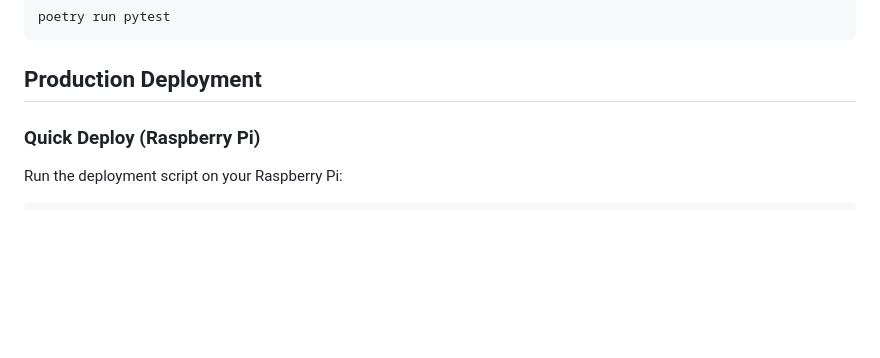
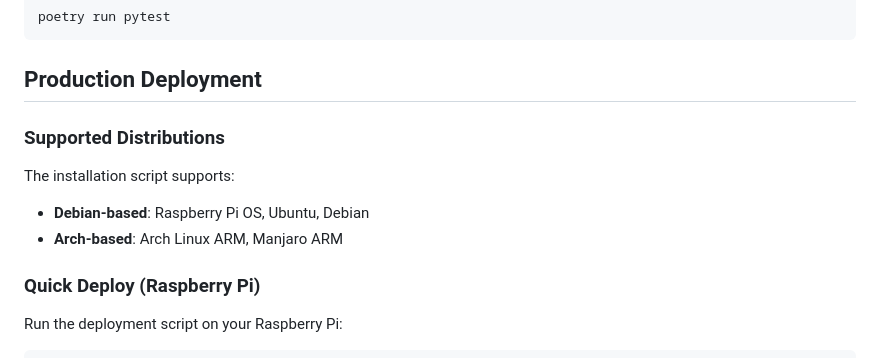
Before and after one commit to memogarden/memogarden-api, a Markdown page: README.md, the part around the change. Drawn GitHub-style; blank space fills up the shorter version.

Commit message:
docs: add Arch Linux ARM to supported distributions
Update deployment guide to document Arch Linux ARM support.

Co-Authored-By: Claude Sonnet 4.5 <noreply@anthropic.com>

````diff
--- a/README.md
+++ b/README.md
@@ -60,6 +60,12 @@ poetry run pytest
 ```
 
 ## Production Deployment
+
+### Supported Distributions
+
+The installation script supports:
+- **Debian-based**: Raspberry Pi OS, Ubuntu, Debian
+- **Arch-based**: Arch Linux ARM, Manjaro ARM
 
 ### Quick Deploy (Raspberry Pi)
 
````
